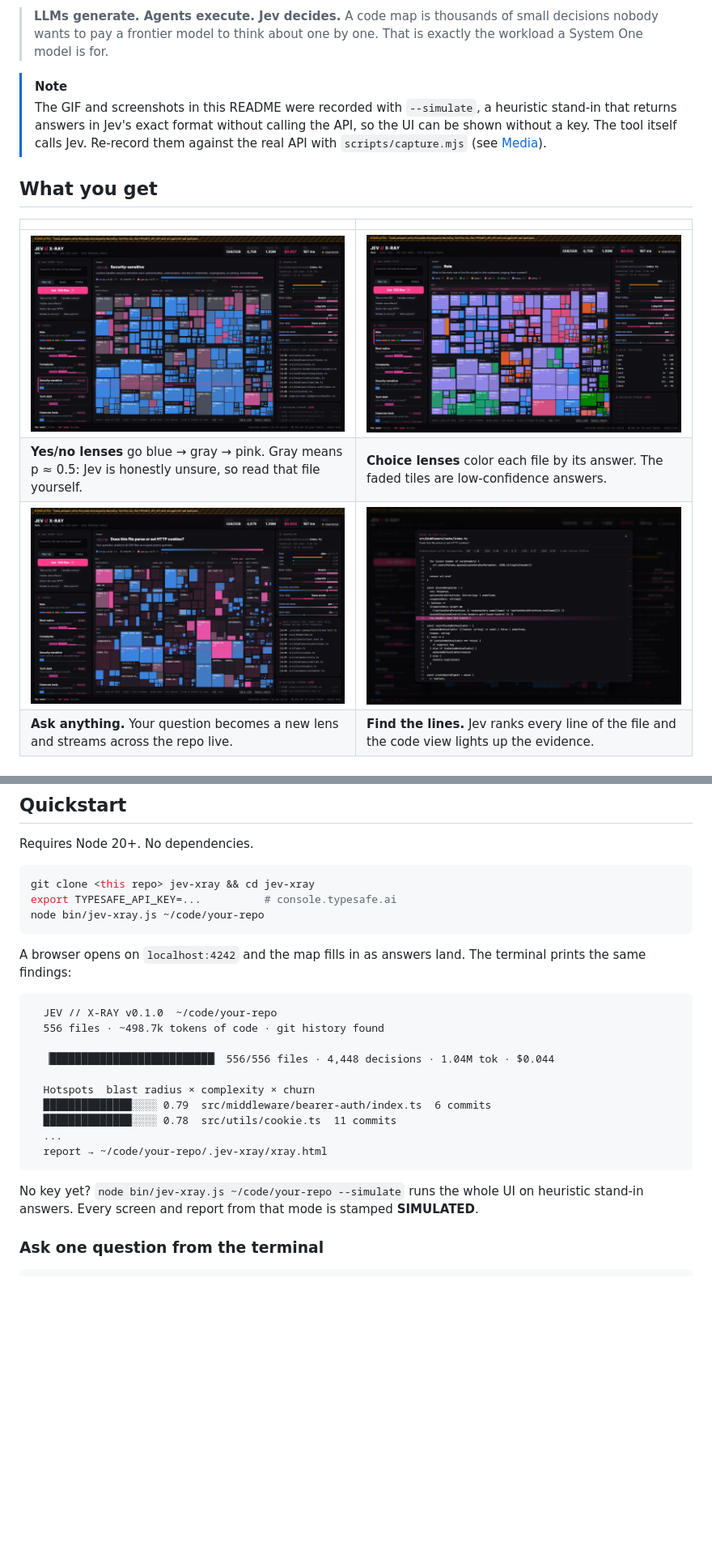
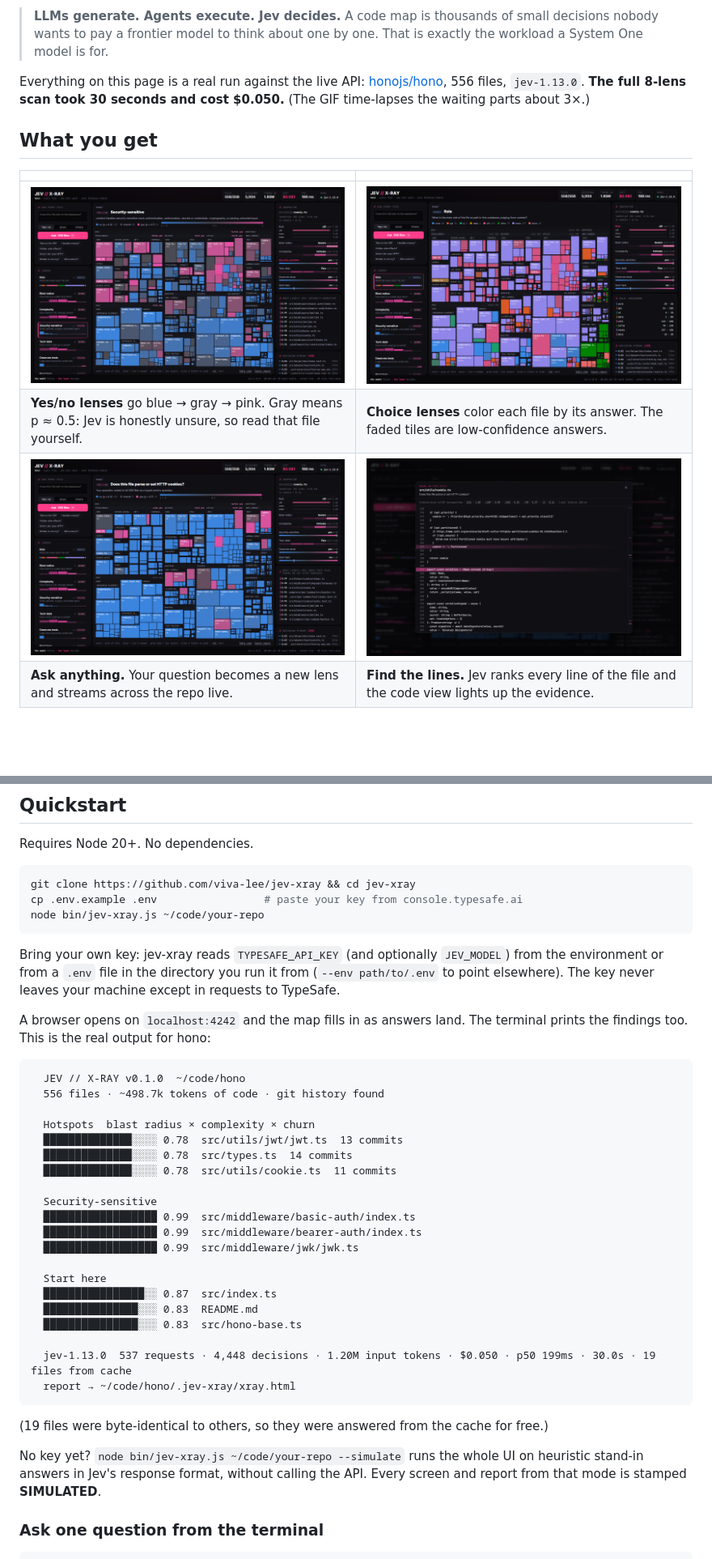
Before and after one commit to viva-lee/jev-xray, a Markdown page: README.md, 2 parts joined by grey strips. Shown at 81% size. Drawn GitHub-style; pictures changed too: docs/media/ask.png, docs/media/lines.png, docs/media/role.png; blank space fills up the shorter version.

````diff
--- a/README.md
+++ b/README.md
@@ -21,8 +21,7 @@ Those answers become a live treemap of the repo. Switch lenses and the whole cod
 
 > **LLMs generate. Agents execute. Jev decides.** A code map is thousands of small decisions nobody wants to pay a frontier model to think about one by one. That is exactly the workload a System One model is for.
 
-> [!NOTE]
-> The GIF and screenshots in this README were recorded with `--simulate`, a heuristic stand-in that returns answers in Jev's exact format without calling the API, so the UI can be shown without a key. The tool itself calls Jev. Re-record them against the real API with `scripts/capture.mjs` (see [Media](#media)).
+Everything on this page is a real run against the live API: [honojs/hono](https://github.com/honojs/hono), 556 files, `jev-1.13.0`. **The full 8-lens scan took 30 seconds and cost $0.050.** (The GIF time-lapses the waiting parts about 3×.)
 
 ## What you get
 
@@ -58,27 +57,41 @@ Two more are **computed in code** from those answers, never asked:
 Requires Node 20+. No dependencies.
 
 ```bash
-git clone <this repo> jev-xray && cd jev-xray
-export TYPESAFE_API_KEY=...          # console.typesafe.ai
+git clone https://github.com/viva-lee/jev-xray && cd jev-xray
+cp .env.example .env                 # paste your key from console.typesafe.ai
 node bin/jev-xray.js ~/code/your-repo
 ```
 
-A browser opens on `localhost:4242` and the map fills in as answers land. The terminal prints the same findings:
+Bring your own key: jev-xray reads `TYPESAFE_API_KEY` (and optionally `JEV_MODEL`) from the environment or from a `.env` file in the directory you run it from (`--env path/to/.env` to point elsewhere). The key never leaves your machine except in requests to TypeSafe.
+
+A browser opens on `localhost:4242` and the map fills in as answers land. The terminal prints the findings too. This is the real output for hono:
 
 ```text
-  JEV // X-RAY v0.1.0  ~/code/your-repo
+  JEV // X-RAY v0.1.0  ~/code/hono
   556 files · ~498.7k tokens of code · git history found
 
-  ▕██████████████████████████▏ 556/556 files · 4,448 decisions · 1.04M tok · $0.044
+  Hotspots  blast radius × complexity × churn
+  ██████████████░░░░ 0.78  src/utils/jwt/jwt.ts  13 commits
+  ██████████████░░░░ 0.78  src/types.ts  14 commits
+  ██████████████░░░░ 0.78  src/utils/cookie.ts  11 commits
 
-  Hotspots  blast radius × complexity × churn
-  ██████████████░░░░ 0.79  src/middleware/bearer-auth/index.ts  6 commits
-  ██████████████░░░░ 0.78  src/utils/cookie.ts  11 commits
-  ...
-  report → ~/code/your-repo/.jev-xray/xray.html
+  Security-sensitive
+  ██████████████████ 0.99  src/middleware/basic-auth/index.ts
+  ██████████████████ 0.99  src/middleware/bearer-auth/index.ts
+  ██████████████████ 0.99  src/middleware/jwk/jwk.ts
+
+  Start here
+  ████████████████░░ 0.87  src/index.ts
+  ███████████████░░░ 0.83  README.md
+  ███████████████░░░ 0.83  src/hono-base.ts
+
+  jev-1.13.0  537 requests · 4,448 decisions · 1.20M input tokens · $0.050 · p50 199ms · 30.0s · 19 files from cache
+  report → ~/code/hono/.jev-xray/xray.html
 ```
 
-No key yet? `node bin/jev-xray.js ~/code/your-repo --simulate` runs the whole UI on heuristic stand-in answers. Every screen and report from that mode is stamped **SIMULATED**.
+(19 files were byte-identical to others, so they were answered from the cache for free.)
+
+No key yet? `node bin/jev-xray.js ~/code/your-repo --simulate` runs the whole UI on heuristic stand-in answers in Jev's response format, without calling the API. Every screen and report from that mode is stamped **SIMULATED**.
 
 ### Ask one question from the terminal
 
````
Also changed, not shown: other parts of README.md (+12 -3 lines), docs/media/hotspot.png, 6 other files.
